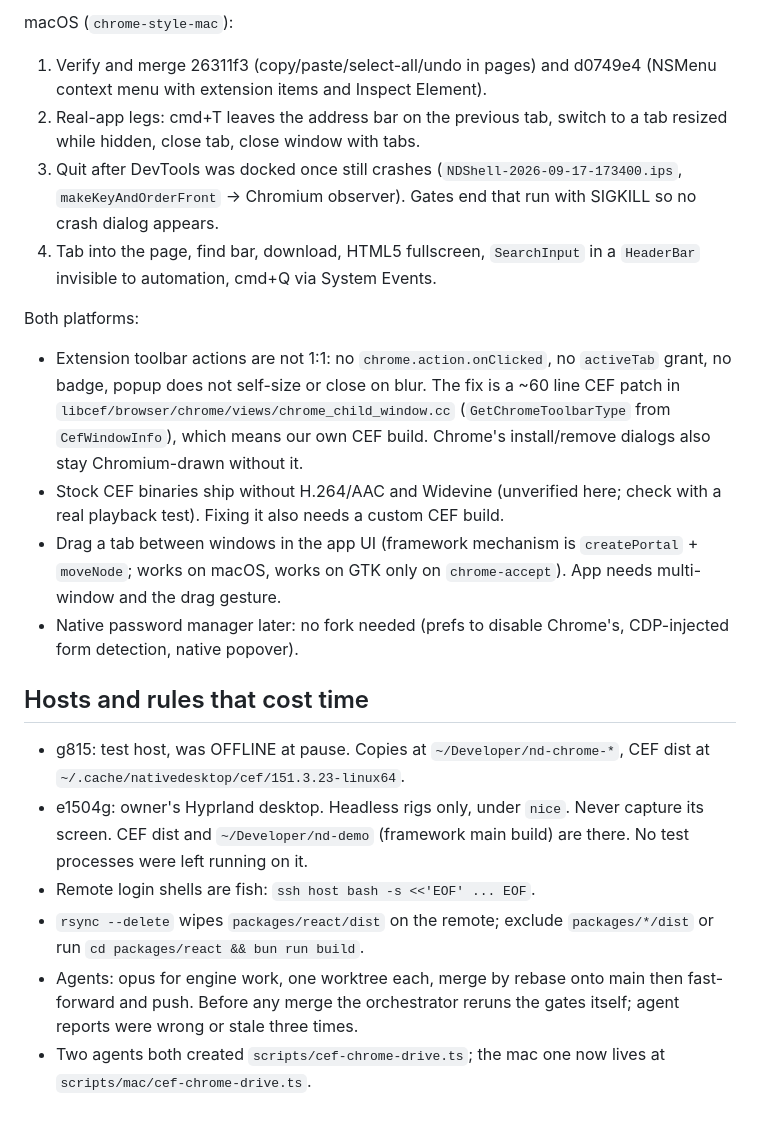
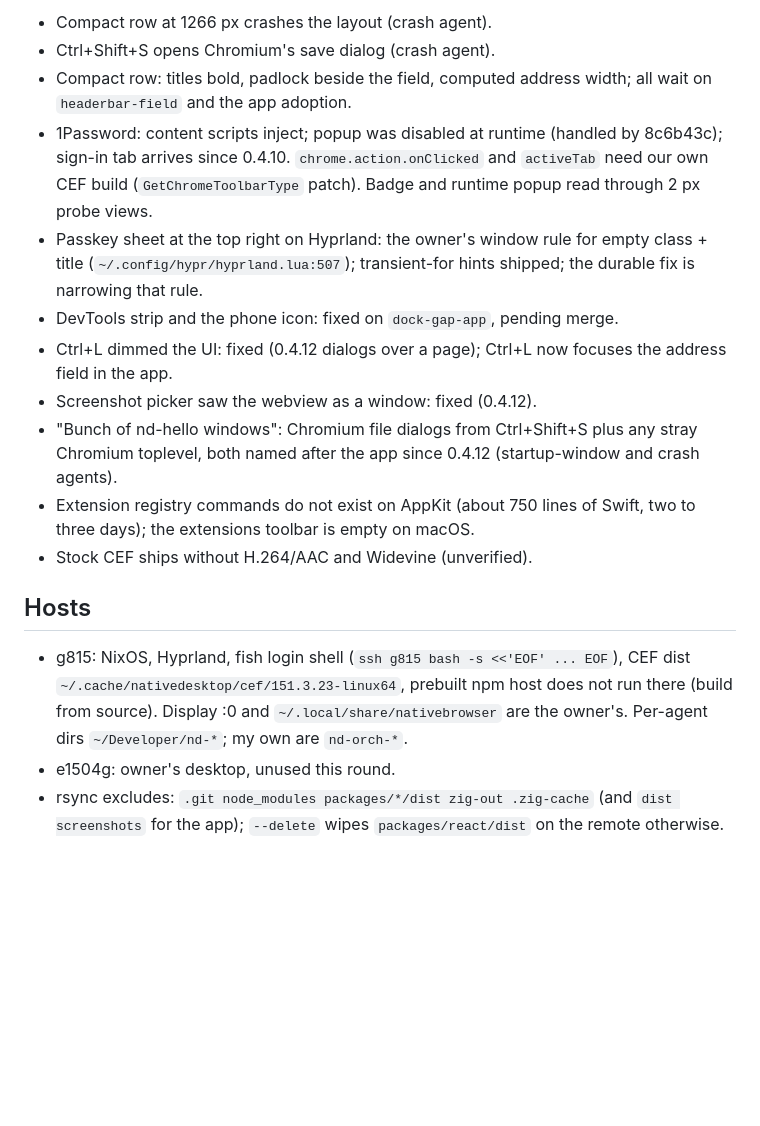
Before and after one commit to FormalSnake/lynk-browser, a Markdown page: RESUME.md, the part around one of its changes. GitHub-like rendering; blank space fills up the shorter version.

```diff
--- a/RESUME.md
+++ b/RESUME.md
@@ -75,41 +108,33 @@ Linux (`chrome-accept`):
 
-macOS (`chrome-style-mac`):
-1. Verify and merge 26311f3 (copy/paste/select-all/undo in pages) and d0749e4
-   (NSMenu context menu with extension items and Inspect Element).
-2. Real-app legs: cmd+T leaves the address bar on the previous tab, switch to a
-   tab resized while hidden, close tab, close window with tabs.
-3. Quit after DevTools was docked once still crashes
-   (`NDShell-2026-09-17-173400.ips`, `makeKeyAndOrderFront` -> Chromium
-   observer). Gates end that run with SIGKILL so no crash dialog appears.
-4. Tab into the page, find bar, download, HTML5 fullscreen, `SearchInput` in a
-   `HeaderBar` invisible to automation, cmd+Q via System Events.
+- Compact row at 1266 px crashes the layout (crash agent).
+- Ctrl+Shift+S opens Chromium's save dialog (crash agent).
+- Compact row: titles bold, padlock beside the field, computed address width;
+  all wait on `headerbar-field` and the app adoption.
+- 1Password: content scripts inject; popup was disabled at runtime (handled by
+  8c6b43c); sign-in tab arrives since 0.4.10. `chrome.action.onClicked` and
+  `activeTab` need our own CEF build (`GetChromeToolbarType` patch). Badge and
+  runtime popup read through 2 px probe views.
+- Passkey sheet at the top right on Hyprland: the owner's window rule for
+  empty class + title (`~/.config/hypr/hyprland.lua:507`); transient-for hints
+  shipped; the durable fix is narrowing that rule.
+- DevTools strip and the phone icon: fixed on `dock-gap-app`, pending merge.
+- Ctrl+L dimmed the UI: fixed (0.4.12 dialogs over a page); Ctrl+L now focuses
+  the address field in the app.
+- Screenshot picker saw the webview as a window: fixed (0.4.12).
+- "Bunch of nd-hello windows": Chromium file dialogs from Ctrl+Shift+S plus any
+  stray Chromium toplevel, both named after the app since 0.4.12 (startup-window
+  and crash agents).
+- Extension registry commands do not exist on AppKit (about 750 lines of Swift,
+  two to three days); the extensions toolbar is empty on macOS.
+- Stock CEF ships without H.264/AAC and Widevine (unverified).
 
-Both platforms:
-- Extension toolbar actions are not 1:1: no `chrome.action.onClicked`, no
-  `activeTab` grant, no badge, popup does not self-size or close on blur. The
-  fix is a ~60 line CEF patch in `libcef/browser/chrome/views/chrome_child_window.cc`
-  (`GetChromeToolbarType` from `CefWindowInfo`), which means our own CEF build.
-  Chrome's install/remove dialogs also stay Chromium-drawn without it.
-- Stock CEF binaries ship without H.264/AAC and Widevine (unverified here;
-  check with a real playback test). Fixing it also needs a custom CEF build.
-- Drag a tab between windows in the app UI (framework mechanism is
-  `createPortal` + `moveNode`; works on macOS, works on GTK only on
-  `chrome-accept`). App needs multi-window and the drag gesture.
-- Native password manager later: no fork needed (prefs to disable Chrome's,
-  CDP-injected form detection, native popover).
+## Hosts
 
-## Hosts and rules that cost time
-
-- g815: test host, was OFFLINE at pause. Copies at `~/Developer/nd-chrome-*`,
-  CEF dist at `~/.cache/nativedesktop/cef/151.3.23-linux64`.
-- e1504g: owner's Hyprland desktop. Headless rigs only, under `nice`. Never
-  capture its screen. CEF dist and `~/Developer/nd-demo` (framework main build)
-  are there. No test processes were left running on it.
-- Remote login shells are fish: `ssh host bash -s <<'EOF' ... EOF`.
-- `rsync --delete` wipes `packages/react/dist` on the remote; exclude
-  `packages/*/dist` or run `cd packages/react && bun run build`.
-- Agents: opus for engine work, one worktree each, merge by rebase onto main then
-  fast-forward and push. Before any merge the orchestrator reruns the gates
-  itself; agent reports were wrong or stale three times.
-- Two agents both created `scripts/cef-chrome-drive.ts`; the mac one now lives
-  at `scripts/mac/cef-chrome-drive.ts`.
+- g815: NixOS, Hyprland, fish login shell (`ssh g815 bash -s <<'EOF' ... EOF`),
+  CEF dist `~/.cache/nativedesktop/cef/151.3.23-linux64`, prebuilt npm host does
+  not run there (build from source). Display :0 and `~/.local/share/nativebrowser`
+  are the owner's. Per-agent dirs `~/Developer/nd-*`; my own are `nd-orch-*`.
+- e1504g: owner's desktop, unused this round.
+- rsync excludes: `.git node_modules packages/*/dist zig-out .zig-cache` (and
+  `dist screenshots` for the app); `--delete` wipes `packages/react/dist` on the
+  remote otherwise.
```
Also changed, not shown: other parts of RESUME.md (+95 -62 lines).
